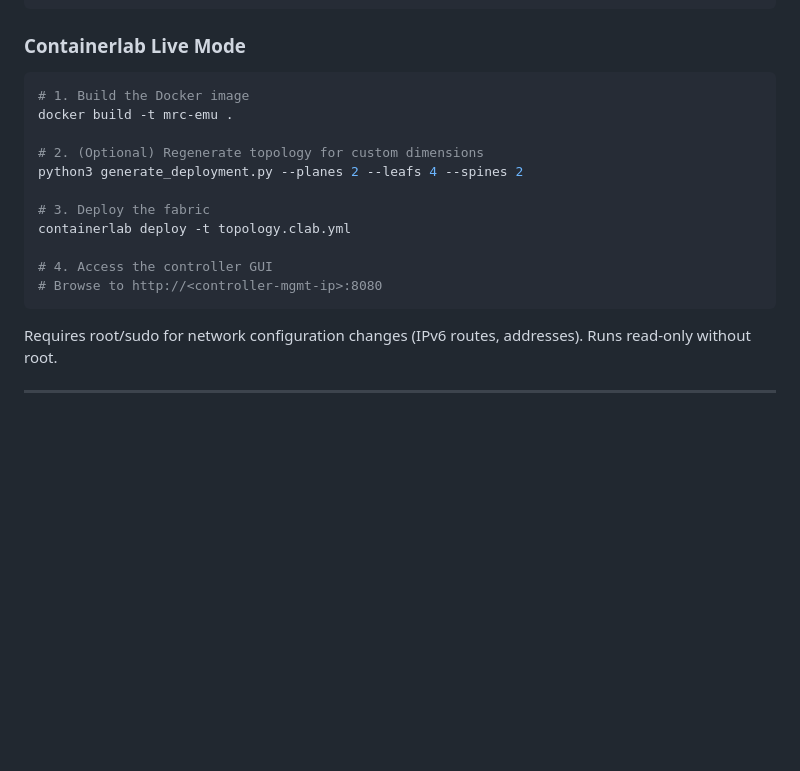
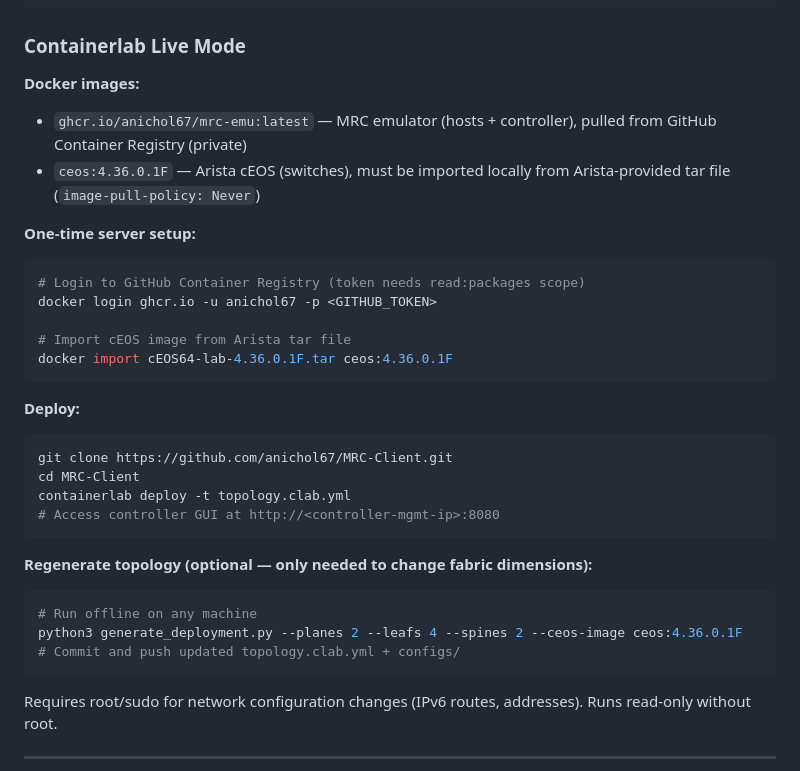
Before and after one commit to anichol67/MRC-Client, a Markdown page: DESIGN.md, the part around the change. GitHub-like rendering; blank space fills up the shorter version.

Commit message:
Update DESIGN.md with deployment instructions for ghcr.io and cEOS

````diff
--- a/DESIGN.md
+++ b/DESIGN.md
@@ -899,18 +899,35 @@ python3 app.py
 
 ### Containerlab Live Mode
 
+**Docker images:**
+- `ghcr.io/anichol67/mrc-emu:latest` — MRC emulator (hosts + controller), pulled from GitHub Container Registry (private)
+- `ceos:4.36.0.1F` — Arista cEOS (switches), must be imported locally from Arista-provided tar file (`image-pull-policy: Never`)
+
+**One-time server setup:**
+
 ```bash
-# 1. Build the Docker image
-docker build -t mrc-emu .
+# Login to GitHub Container Registry (token needs read:packages scope)
+docker login ghcr.io -u anichol67 -p <GITHUB_TOKEN>
 
-# 2. (Optional) Regenerate topology for custom dimensions
-python3 generate_deployment.py --planes 2 --leafs 4 --spines 2
+# Import cEOS image from Arista tar file
+docker import cEOS64-lab-4.36.0.1F.tar ceos:4.36.0.1F
+```
 
-# 3. Deploy the fabric
+**Deploy:**
+
+```bash
+git clone https://github.com/anichol67/MRC-Client.git
+cd MRC-Client
 containerlab deploy -t topology.clab.yml
+# Access controller GUI at http://<controller-mgmt-ip>:8080
+```
 
-# 4. Access the controller GUI
-# Browse to http://<controller-mgmt-ip>:8080
+**Regenerate topology (optional — only needed to change fabric dimensions):**
+
+```bash
+# Run offline on any machine
+python3 generate_deployment.py --planes 2 --leafs 4 --spines 2 --ceos-image ceos:4.36.0.1F
+# Commit and push updated topology.clab.yml + configs/
 ```
 
 Requires root/sudo for network configuration changes (IPv6 routes, addresses). Runs read-only without root.
````
